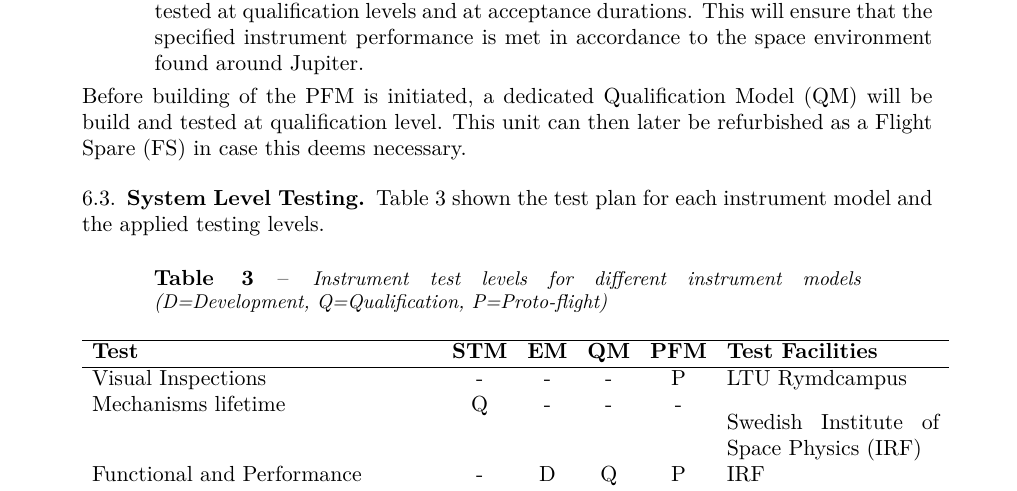
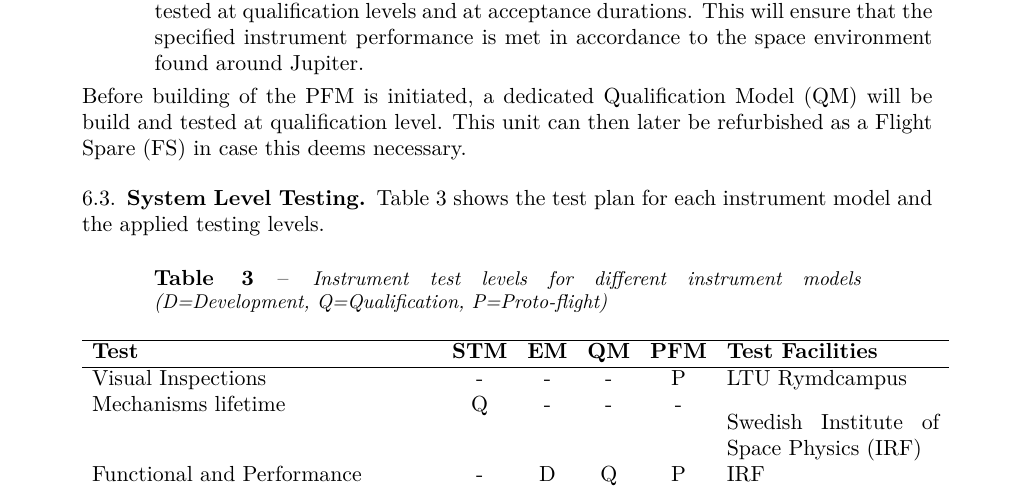
Before and after one commit to thesummer/si-project, a LaTeX paper (Report/SI_project_proposal.tex, which reads Report/background.tex): part of page 16 of 19, cut so that both start at the same text. Compiled offline with pdfLaTeX.

Commit message:
Read until chapter 7

```diff
--- a/Report/background.tex
+++ b/Report/background.tex
@@ -67,7 +67,7 @@ Before building of the \ac{PFM} is initiated, a dedicated \ac{QM} will be build
 \subsection{System Level Testing}
 %
 %
-Table \ref{tab:instrument_testing} shown the test plan for each instrument model and the applied testing levels.
+Table \ref{tab:instrument_testing} shows the test plan for each instrument model and the applied testing levels.
 %
 \begin{table}[H]
 \centering
```
